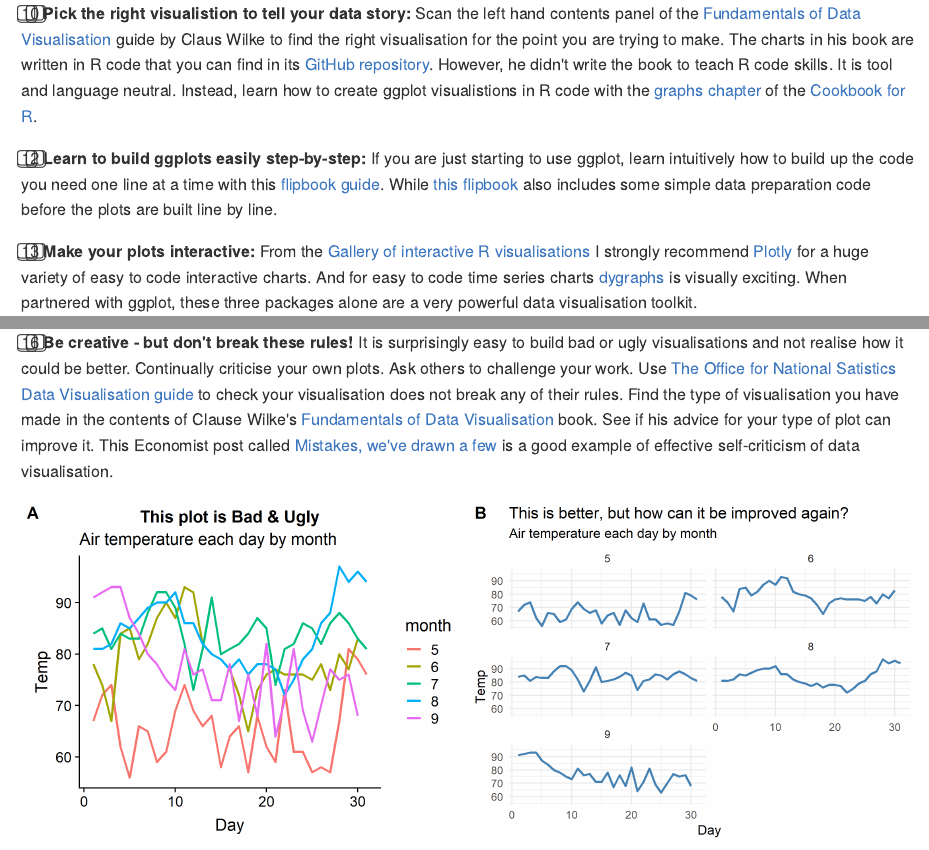
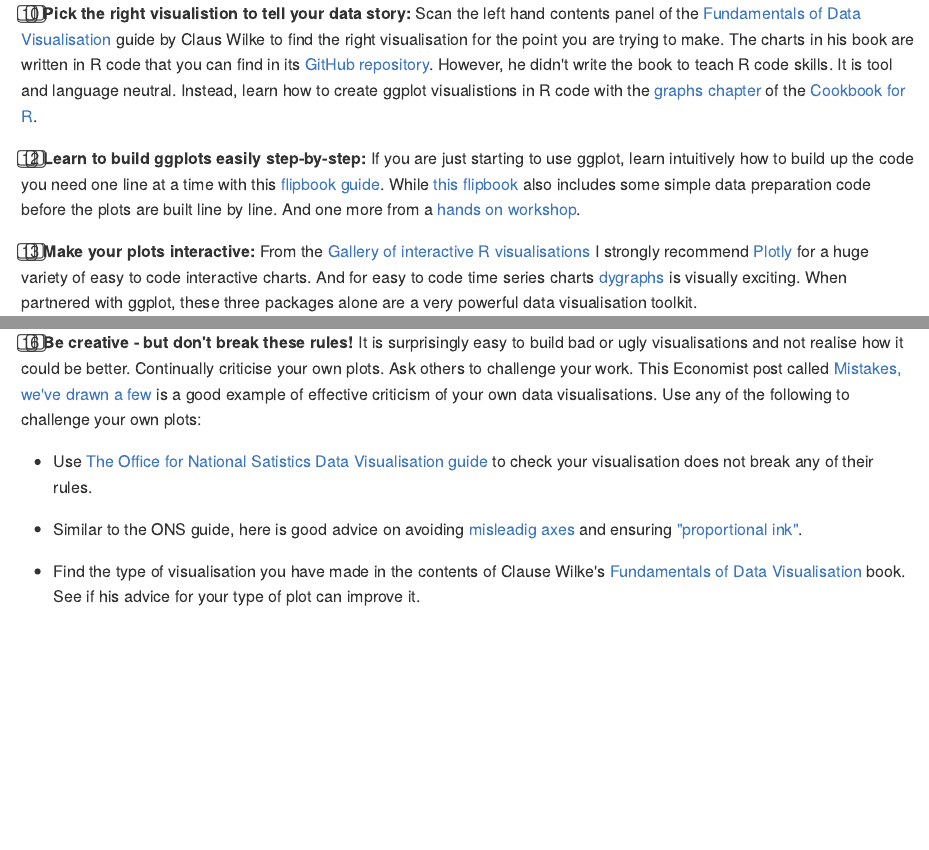
Before and after one commit to billster45/r-guides-and-galleries, an R Markdown document (README.Rmd): the page in a window 1100 px wide, from 1650 px down, and a second part further down, joined at a grey line. The pictures show the output file README.md that the author committed with the source, drawn offline in the style of GitHub.

Commit message:
more links

````diff
--- a/README.Rmd
+++ b/README.Rmd
@@ -41,7 +41,7 @@ These guides and galleries can help you master the key skills of data analysis a
 
 :one::zero: __Pick the right visualistion to tell your data story:__ Scan the left hand contents panel of the [Fundamentals of Data Visualisation](https://serialmentor.com/dataviz/) guide by Claus Wilke to find the right visualisation for the point you are trying to make. The charts in his book are written in R code that you can find in its [GitHub repository](https://github.com/clauswilke/dataviz). However, he didn't write the book to teach R code skills. It is tool and language neutral. Instead, learn how to create ggplot visualistions in R code with the [graphs chapter](http://www.cookbook-r.com/Graphs/) of the [Cookbook for R](http://www.cookbook-r.com).
 
-:one::two: __Learn to build ggplots easily step-by-step:__ If you are just starting to use ggplot, learn intuitively how to build up the code you need one line at a time with this [flipbook guide](https://evamaerey.github.io/ggplot_flipbook/ggplot_flipbook_xaringan.html#1). While [this flipbook](https://evamaerey.github.io/tidyverse_in_action/tidyverse_in_action.html#1) also includes some simple data preparation code before the plots are built line by line.
+:one::two: __Learn to build ggplots easily step-by-step:__ If you are just starting to use ggplot, learn intuitively how to build up the code you need one line at a time with this [flipbook guide](https://evamaerey.github.io/ggplot_flipbook/ggplot_flipbook_xaringan.html#1). While [this flipbook](https://evamaerey.github.io/tidyverse_in_action/tidyverse_in_action.html#1) also includes some simple data preparation code before the plots are built line by line. And one more from a [hands on workshop](https://djnavarro.github.io/satrdayjoburg/slides/#1).
 
 :one::three: __Make your plots interactive:__ From the [Gallery of interactive R visualisations](http://gallery.htmlwidgets.org/) I strongly recommend [Plotly](https://plot.ly/r/) for a huge variety of easy to code interactive charts. And for easy to code time series charts [dygraphs](http://rstudio.github.io/dygraphs/) is visually exciting. When partnered with ggplot, these three packages alone are a very powerful data visualisation toolkit.
 
@@ -82,7 +82,13 @@ gganimate::anim_save(filename = "./images/gapminder.gif")
 
 ## Putting it all together
 
-:one::six: __Be creative - but don't break these rules!__ It is surprisingly easy to build bad or ugly visualisations and not realise how it could be better. Continually criticise your own plots. Ask others to challenge your work. Use [The Office for National Satistics Data Visualisation guide](https://style.ons.gov.uk/category/data-visualisation/) to check your visualisation does not break any of their rules. Find the type of visualisation you have made in the contents of Clause Wilke's [Fundamentals of Data Visualisation](https://serialmentor.com/dataviz/) book. See if his advice for your type of plot can improve it. This Economist post called [Mistakes, we've drawn a few](https://medium.economist.com/mistakes-weve-drawn-a-few-8cdd8a42d368) is a good example of effective self-criticism of data visualisation.
+:one::six: __Be creative - but don't break these rules!__ It is surprisingly easy to build bad or ugly visualisations and not realise how it could be better. Continually criticise your own plots. Ask others to challenge your work. This Economist post called [Mistakes, we've drawn a few](https://medium.economist.com/mistakes-weve-drawn-a-few-8cdd8a42d368) is a good example of effective criticism of your own data visualisations. Use any of the following to challenge your own plots:
+
+* Use [The Office for National Satistics Data Visualisation guide](https://style.ons.gov.uk/category/data-visualisation/) to check your visualisation does not break any of their rules.
+
+* Similar to the ONS guide, here is good advice on avoiding [misleadig axes](https://callingbullshit.org/tools/tools_misleading_axes.html) and ensuring ["proportional ink"](https://callingbullshit.org/tools/tools_proportional_ink.html).
+
+* Find the type of visualisation you have made in the contents of Clause Wilke's [Fundamentals of Data Visualisation](https://serialmentor.com/dataviz/) book. See if his advice for your type of plot can improve it.
 
 ```{r, echo=FALSE, warning=FALSE, message=FALSE, out.width = "60%"}
 p1 <-
````
Also changed, not shown: README.md.
